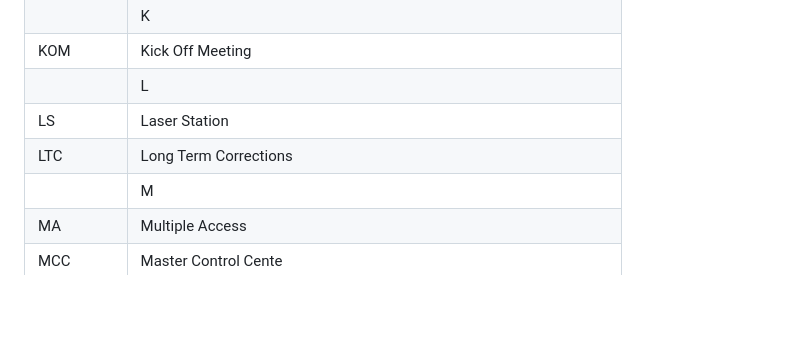
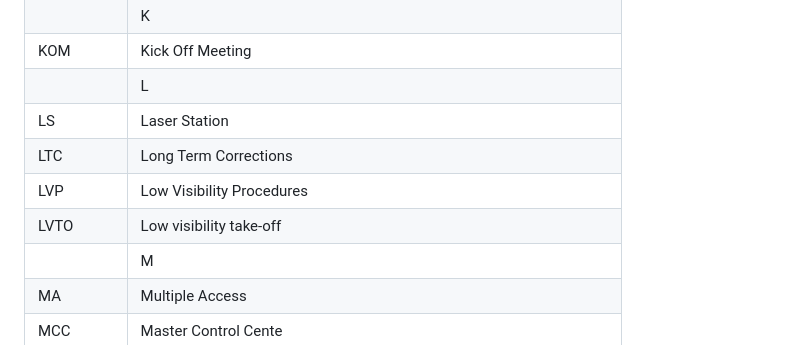
Before and after one commit to jonatanmv/NSAT-acronyms, a Markdown page: README.md, the part around the change. Rendered like a GitHub page; blank space fills up the shorter version.

```diff
--- a/README.md
+++ b/README.md
@@ -186,6 +186,8 @@
 ||L|
 |LS|Laser Station|
 |LTC|Long Term Corrections|
+|LVP|Low Visibility Procedures|
+|LVTO|Low visibility take-off|
 ||M|
 |MA|Multiple Access|
 |MCC|Master Control Cente|
```
